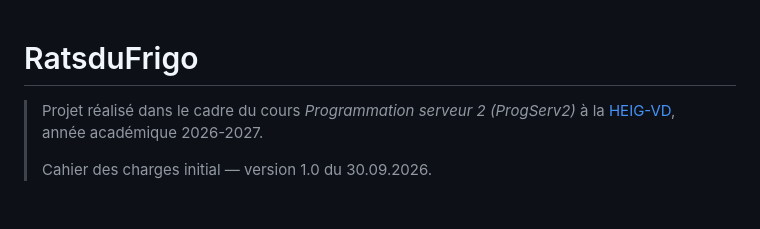
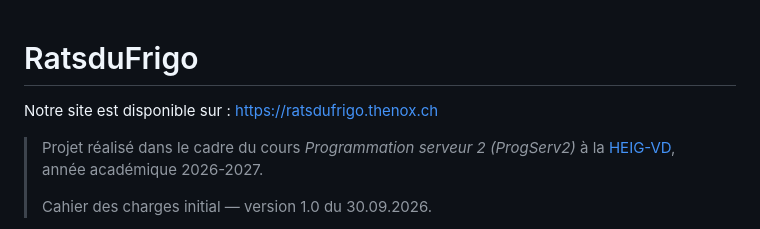
Before and after one commit to Ritaaa08/RatsDuFrigo, a Markdown page: cahier-des-charges.md, the part around the change. Rendered like a GitHub page; blank space fills up the shorter version.

```diff
--- a/cahier-des-charges.md
+++ b/cahier-des-charges.md
@@ -1,4 +1,6 @@
 # RatsduFrigo
+
+Notre site est disponible sur : https://ratsdufrigo.thenox.ch
 
 > Projet réalisé dans le cadre du cours _Programmation serveur 2 (ProgServ2)_ à
 > la [HEIG-VD](https://heig-vd.ch), année académique 2026-2027.
```
Also changed, not shown: README.md (+2 -0 lines).
